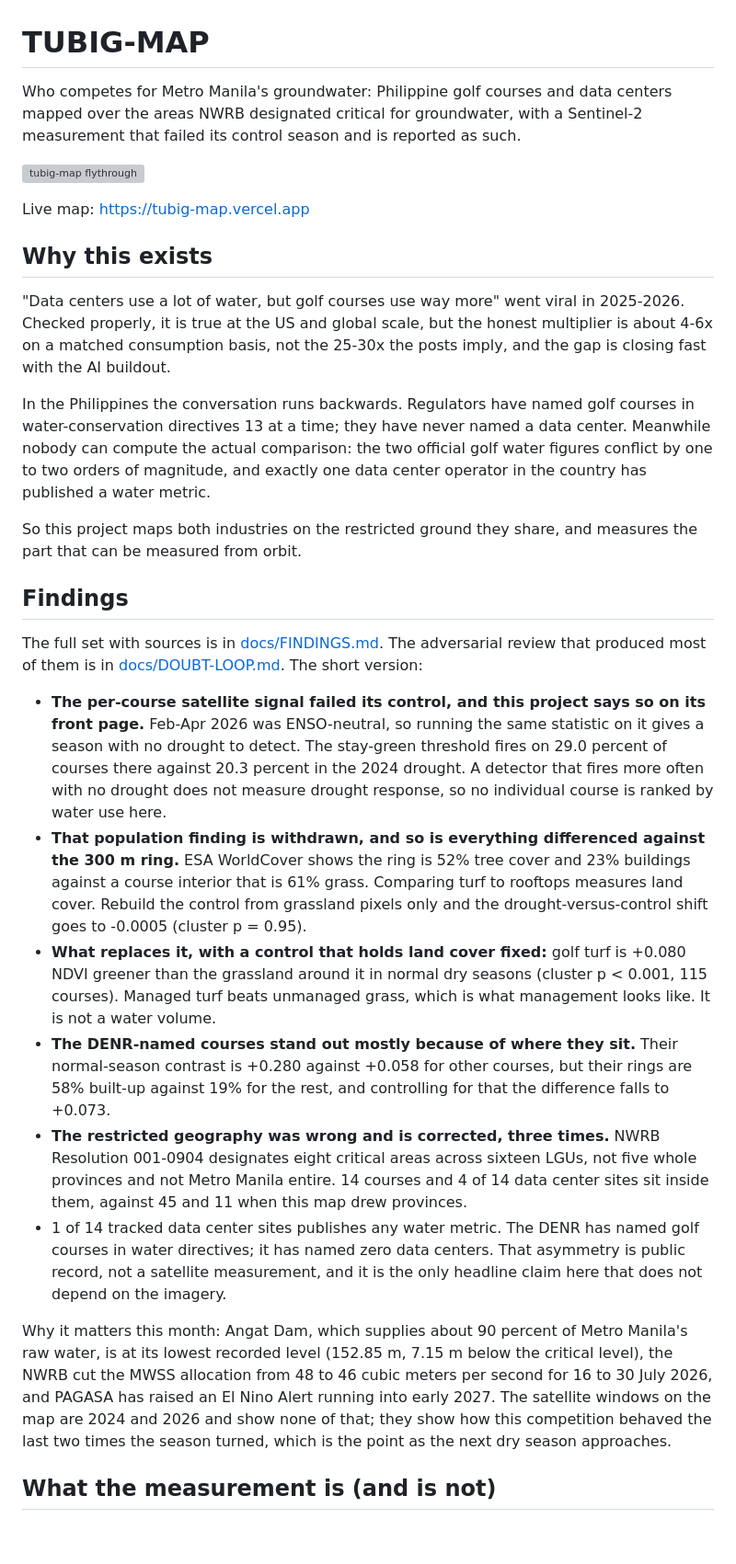
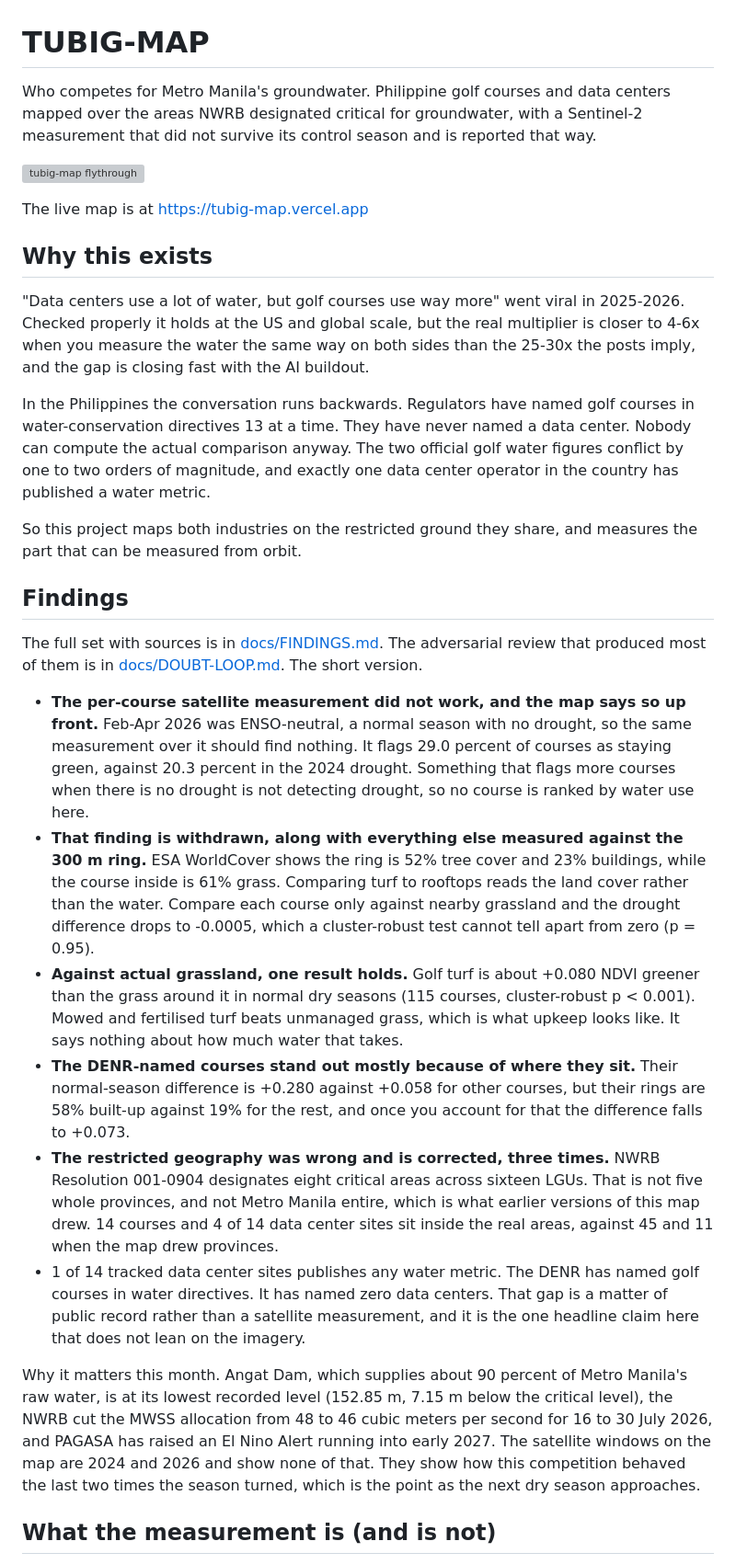
Before and after one commit to xmpuspus/tubig-map, a Markdown page: README.md, the part around one of its changes. Shown at 92% size. Rendered like a GitHub page; blank space fills up the shorter version; grey boxes are pictures that could not be loaded.

Commit message:
Deslop the README findings, plain words for the stats jargon
The findings bullets read like internal stats notes. Reworded them for a person
who does not run the pipeline, keeping every number, name and link.

- 'differenced against the 300 m ring' -> 'measured against the 300 m ring'
- 'population finding' -> 'that finding'
- 'a control that holds land cover fixed' -> 'against actual grassland'
- 'the per-course threshold fires' -> 'the test flags more courses'
- 'a level rather than a drought response' -> 'turf that stays greener year-round'
- 'matched consumption basis' -> 'measure the water the same way on both sides'

Kept the two method facts a checker flagged as load-bearing: cluster-robust
inference stays named on both p-values, and ENSO-neutral stays as the sourced
season classification with a plain gloss beside it. Split the semicolon and
in-prose colon lines. No number, name, or link changed.

```diff
--- a/README.md
+++ b/README.md
@@ -1,25 +1,26 @@
 # TUBIG-MAP
 
-Who competes for Metro Manila's groundwater: Philippine golf courses and data
+Who competes for Metro Manila's groundwater. Philippine golf courses and data
 centers mapped over the areas NWRB designated critical for groundwater, with a
-Sentinel-2 measurement that failed its control season and is reported as such.
+Sentinel-2 measurement that did not survive its control season and is reported
+that way.
 
 ![tubig-map flythrough](docs/hero.gif)
 
-Live map: https://tubig-map.vercel.app
+The live map is at https://tubig-map.vercel.app
 
 ## Why this exists
 
 "Data centers use a lot of water, but golf courses use way more" went viral in
-2025-2026. Checked properly, it is true at the US and global scale, but the
-honest multiplier is about 4-6x on a matched consumption basis, not the 25-30x
-the posts imply, and the gap is closing fast with the AI buildout.
+2025-2026. Checked properly it holds at the US and global scale, but the real
+multiplier is closer to 4-6x when you measure the water the same way on both sides than the 25-30x the
+posts imply, and the gap is closing fast with the AI buildout.
 
 In the Philippines the conversation runs backwards. Regulators have named golf
-courses in water-conservation directives 13 at a time; they have never named a
-data center. Meanwhile nobody can compute the actual comparison: the two
-official golf water figures conflict by one to two orders of magnitude, and
-exactly one data center operator in the country has published a water metric.
+courses in water-conservation directives 13 at a time. They have never named a
+data center. Nobody can compute the actual comparison anyway. The two official
+golf water figures conflict by one to two orders of magnitude, and exactly one
+data center operator in the country has published a water metric.
 
 So this project maps both industries on the restricted ground they share, and
 measures the part that can be measured from orbit.
@@ -28,43 +29,44 @@ measures the part that can be measured from orbit.
 
 The full set with sources is in [docs/FINDINGS.md](docs/FINDINGS.md). The
 adversarial review that produced most of them is in
-[docs/DOUBT-LOOP.md](docs/DOUBT-LOOP.md). The short version:
+[docs/DOUBT-LOOP.md](docs/DOUBT-LOOP.md). The short version.
 
-- **The per-course satellite signal failed its control, and this project says
-  so on its front page.** Feb-Apr 2026 was ENSO-neutral, so running the same
-  statistic on it gives a season with no drought to detect. The stay-green
-  threshold fires on 29.0 percent of courses there against 20.3 percent in the
-  2024 drought. A detector that fires more often with no drought does not
-  measure drought response, so no individual course is ranked by water use here.
-- **That population finding is withdrawn, and so is everything differenced
-  against the 300 m ring.** ESA WorldCover shows the ring is 52% tree cover and
-  23% buildings against a course interior that is 61% grass. Comparing turf to
-  rooftops measures land cover. Rebuild the control from grassland pixels only
-  and the drought-versus-control shift goes to -0.0005 (cluster p = 0.95).
-- **What replaces it, with a control that holds land cover fixed:** golf turf is
-  +0.080 NDVI greener than the grassland around it in normal dry seasons
-  (cluster p < 0.001, 115 courses). Managed turf beats unmanaged grass, which is
-  what management looks like. It is not a water volume.
+- **The per-course satellite measurement did not work, and the map says so up
+  front.** Feb-Apr 2026 was ENSO-neutral, a normal season with no drought, so the same
+  measurement over it should find nothing. It flags 29.0 percent of courses as staying green,
+  against 20.3 percent in the 2024 drought. Something that flags more courses when
+  there is no drought is not detecting drought, so no course is ranked by water
+  use here.
+- **That finding is withdrawn, along with everything else measured against the
+  300 m ring.** ESA WorldCover shows the ring is 52% tree cover and 23%
+  buildings, while the course inside is 61% grass. Comparing turf to rooftops
+  reads the land cover rather than the water. Compare each course only against nearby
+  grassland and the drought difference drops to -0.0005, which a cluster-robust test
+  cannot tell apart from zero (p = 0.95).
+- **Against actual grassland, one result holds.** Golf turf is about +0.080 NDVI
+  greener than the grass around it in normal dry seasons (115 courses,
+  cluster-robust p < 0.001). Mowed and fertilised turf beats unmanaged grass, which is what
+  upkeep looks like. It says nothing about how much water that takes.
 - **The DENR-named courses stand out mostly because of where they sit.** Their
-  normal-season contrast is +0.280 against +0.058 for other courses, but their
-  rings are 58% built-up against 19% for the rest, and controlling for that the
-  difference falls to +0.073.
+  normal-season difference is +0.280 against +0.058 for other courses, but their
+  rings are 58% built-up against 19% for the rest, and once you account for that
+  the difference falls to +0.073.
 - **The restricted geography was wrong and is corrected, three times.** NWRB
-  Resolution 001-0904 designates eight critical areas across sixteen LGUs, not
-  five whole provinces and not Metro Manila entire. 14 courses and
-  4 of 14 data center sites sit inside them, against 45 and 11
-  when this map drew provinces.
+  Resolution 001-0904 designates eight critical areas across sixteen LGUs. That
+  is not five whole provinces, and not Metro Manila entire, which is what earlier
+  versions of this map drew. 14 courses and 4 of 14 data center sites sit inside
+  the real areas, against 45 and 11 when the map drew provinces.
 - 1 of 14 tracked data center sites publishes any water metric. The DENR has
-  named golf courses in water directives; it has named zero data centers. That
-  asymmetry is public record, not a satellite measurement, and it is the only
-  headline claim here that does not depend on the imagery.
+  named golf courses in water directives. It has named zero data centers. That
+  gap is a matter of public record rather than a satellite measurement, and it is the one headline
+  claim here that does not lean on the imagery.
 
-Why it matters this month: Angat Dam, which supplies about 90 percent of Metro
+Why it matters this month. Angat Dam, which supplies about 90 percent of Metro
 Manila's raw water, is at its lowest recorded level (152.85 m, 7.15 m below the
 critical level), the NWRB cut the MWSS allocation from 48 to 46 cubic meters per
 second for 16 to 30 July 2026, and PAGASA has raised an El Nino Alert running
 into early 2027. The satellite windows on the map are 2024 and 2026 and show
-none of that; they show how this competition behaved the last two times the
+none of that. They show how this competition behaved the last two times the
 season turned, which is the point as the next dry season approaches.
 
 ## What the measurement is (and is not)
```
Also changed, not shown: other parts of README.md (+13 -12 lines).
